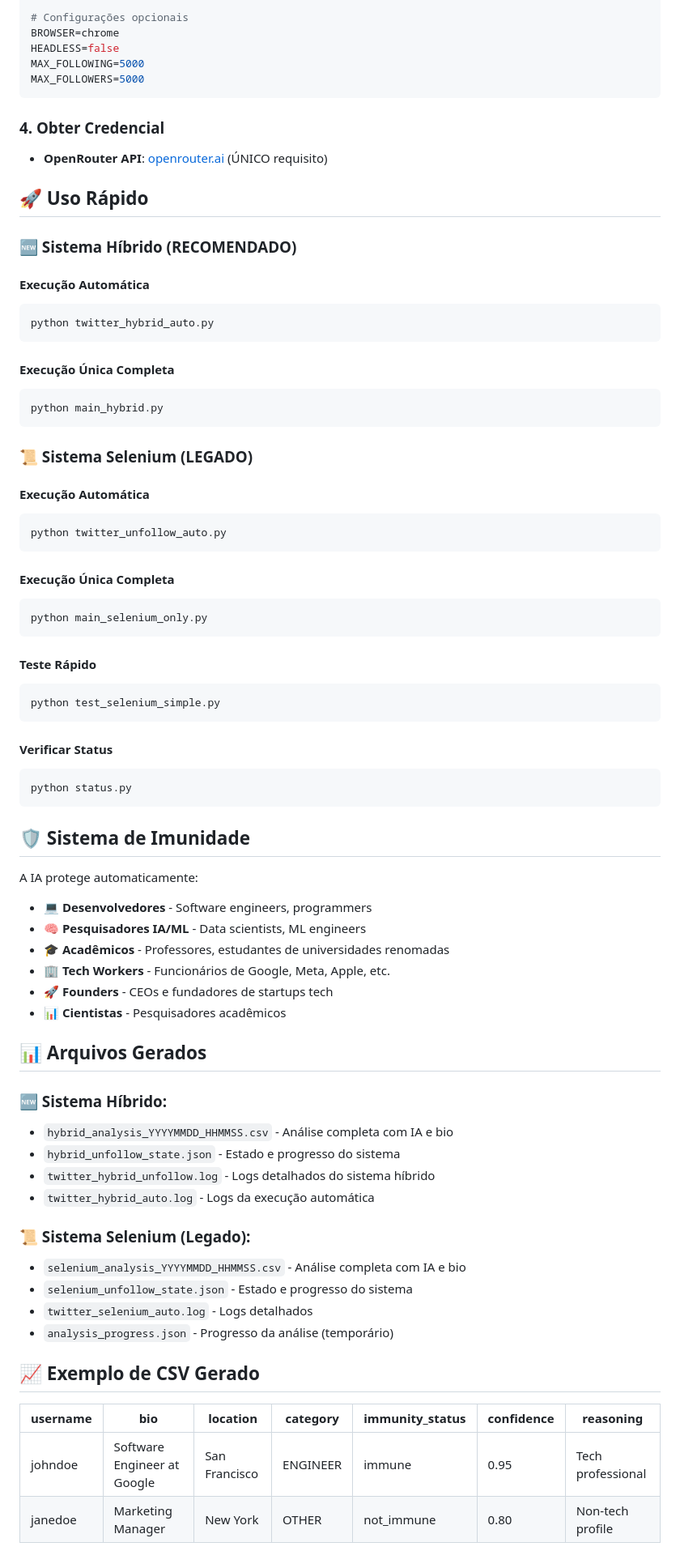
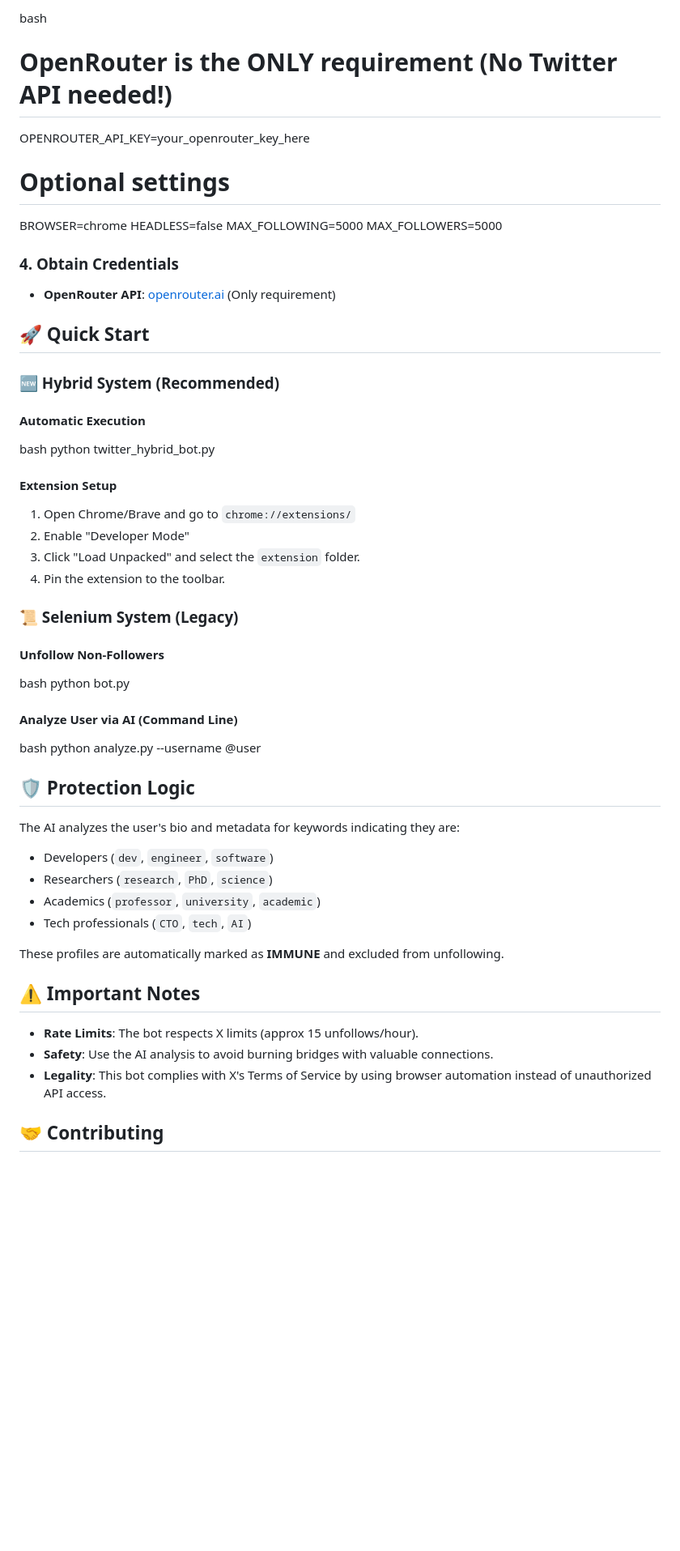
Before and after one commit to dougdotcon/UnfollowX, a Markdown page: README.md, the part around the change printed below. Shown: that part at 81% size. Drawn GitHub-style; blank space fills up the shorter version.

````diff
--- a/README.md
+++ b/README.md
@@ -72,80 +68,61 @@ OPENROUTER_API_KEY=sua_openrouter_key_aqui
 
-# Configurações opcionais
+bash
+# OpenRouter is the ONLY requirement (No Twitter API needed!)
+OPENROUTER_API_KEY=your_openrouter_key_here
+
+# Optional settings
 BROWSER=chrome
 HEADLESS=false
 MAX_FOLLOWING=5000
 MAX_FOLLOWERS=5000
-```
 
-### 4. Obter Credencial
 
-- **OpenRouter API**: [openrouter.ai](https://openrouter.ai/) (ÚNICO requisito)
+### 4. Obtain Credentials
 
-## 🚀 Uso Rápido
+- **OpenRouter API**: [openrouter.ai](https://openrouter.ai/) (Only requirement)
 
-### 🆕 Sistema Híbrido (RECOMENDADO)
+## 🚀 Quick Start
 
-#### Execução Automática
-```bash
-python twitter_hybrid_auto.py
-```
+### 🆕 Hybrid System (Recommended)
 
-#### Execução Única Completa
-```bash
-python main_hybrid.py
-```
+#### Automatic Execution
+bash
+python twitter_hybrid_bot.py
 
-### 📜 Sistema Selenium (LEGADO)
 
-#### Execução Automática
-```bash
-python twitter_unfollow_auto.py
-```
+#### Extension Setup
+1. Open Chrome/Brave and go to `chrome://extensions/`
+2. Enable "Developer Mode"
+3. Click "Load Unpacked" and select the `extension` folder.
+4. Pin the extension to the toolbar.
 
-#### Execução Única Completa
-```bash
-python main_selenium_only.py
-```
+### 📜 Selenium System (Legacy)
 
-#### Teste Rápido
-```bash
-python test_selenium_simple.py
-```
+#### Unfollow Non-Followers
+bash
+python bot.py
 
-#### Verificar Status
-```bash
-python status.py
-```
 
-## 🛡️ Sistema de Imunidade
+#### Analyze User via AI (Command Line)
+bash
+python analyze.py --username @user
 
-A IA protege automaticamente:
 
-- 💻 **Desenvolvedores** - Software engineers, programmers
-- 🧠 **Pesquisadores IA/ML** - Data scientists, ML engineers
-- 🎓 **Acadêmicos** - Professores, estudantes de universidades renomadas
-- 🏢 **Tech Workers** - Funcionários de Google, Meta, Apple, etc.
-- 🚀 **Founders** - CEOs e fundadores de startups tech
-- 📊 **Cientistas** - Pesquisadores acadêmicos
+## 🛡️ Protection Logic
 
-## 📊 Arquivos Gerados
+The AI analyzes the user's bio and metadata for keywords indicating they are:
+- Developers (`dev`, `engineer`, `software`)
+- Researchers (`research`, `PhD`, `science`)
+- Academics (`professor`, `university`, `academic`)
+- Tech professionals (`CTO`, `tech`, `AI`)
 
-### 🆕 Sistema Híbrido:
-- `hybrid_analysis_YYYYMMDD_HHMMSS.csv` - Análise completa com IA e bio
-- `hybrid_unfollow_state.json` - Estado e progresso do sistema
-- `twitter_hybrid_unfollow.log` - Logs detalhados do sistema híbrido
-- `twitter_hybrid_auto.log` - Logs da execução automática
+These profiles are automatically marked as **IMMUNE** and excluded from unfollowing.
 
-### 📜 Sistema Selenium (Legado):
-- `selenium_analysis_YYYYMMDD_HHMMSS.csv` - Análise completa com IA e bio
-- `selenium_unfollow_state.json` - Estado e progresso do sistema
-- `twitter_selenium_auto.log` - Logs detalhados
-- `analysis_progress.json` - Progresso da análise (temporário)
+## ⚠️ Important Notes
 
-## 📈 Exemplo de CSV Gerado
+- **Rate Limits**: The bot respects X limits (approx 15 unfollows/hour).
+- **Safety**: Use the AI analysis to avoid burning bridges with valuable connections.
+- **Legality**: This bot complies with X's Terms of Service by using browser automation instead of unauthorized API access.
 
-| username | bio | location | category | immunity_status | confidence | reasoning |
-|----------|-----|----------|----------|----------------|------------|-----------|
-| johndoe | Software Engineer at Google | San Francisco | ENGINEER | immune | 0.95 | Tech professional |
-| janedoe | Marketing Manager | New York | OTHER | not_immune | 0.80 | Non-tech profile |
+## 🤝 Contributing
 
````
Also changed, not shown: other parts of README.md (+50 -133 lines).
